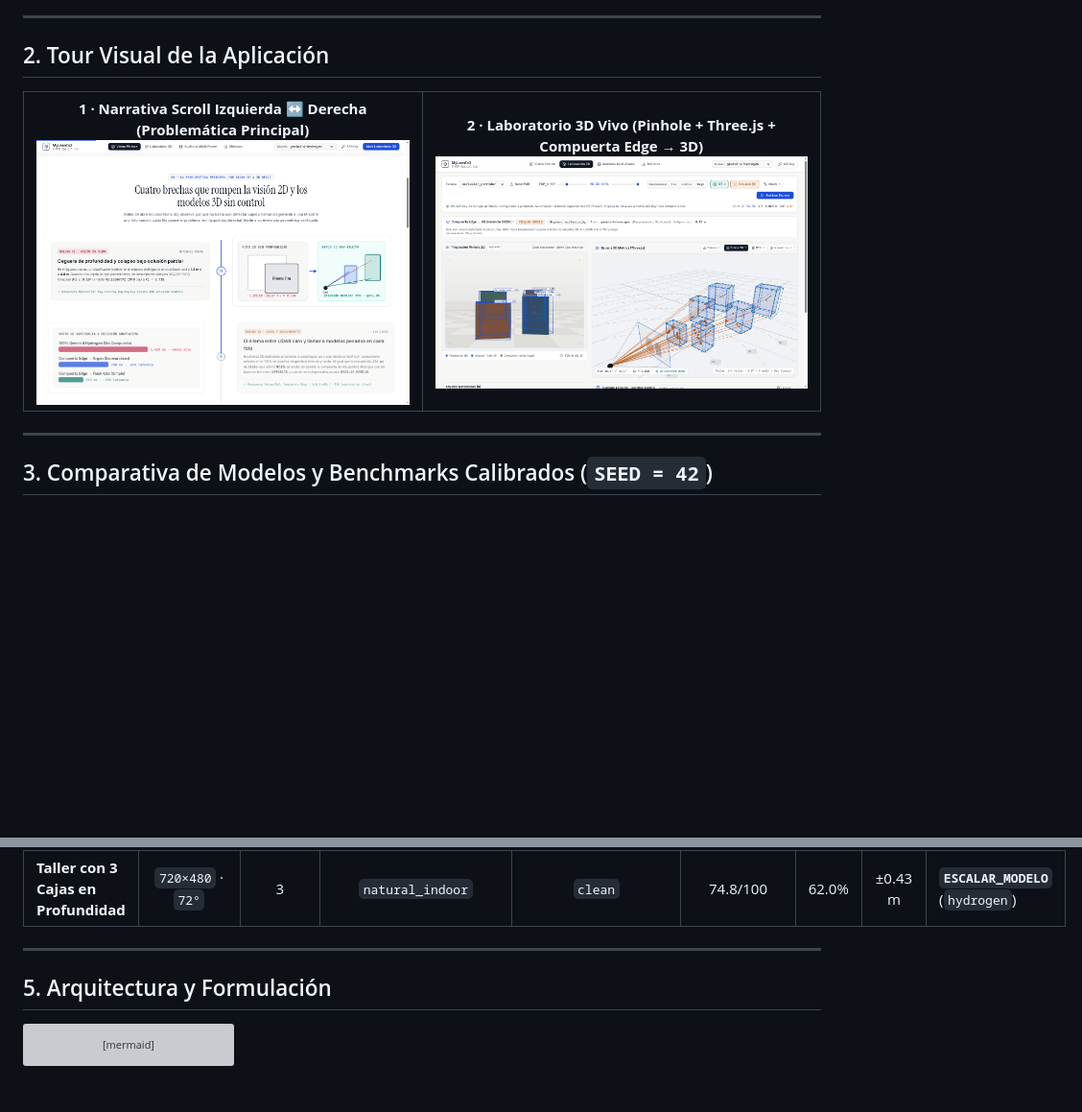
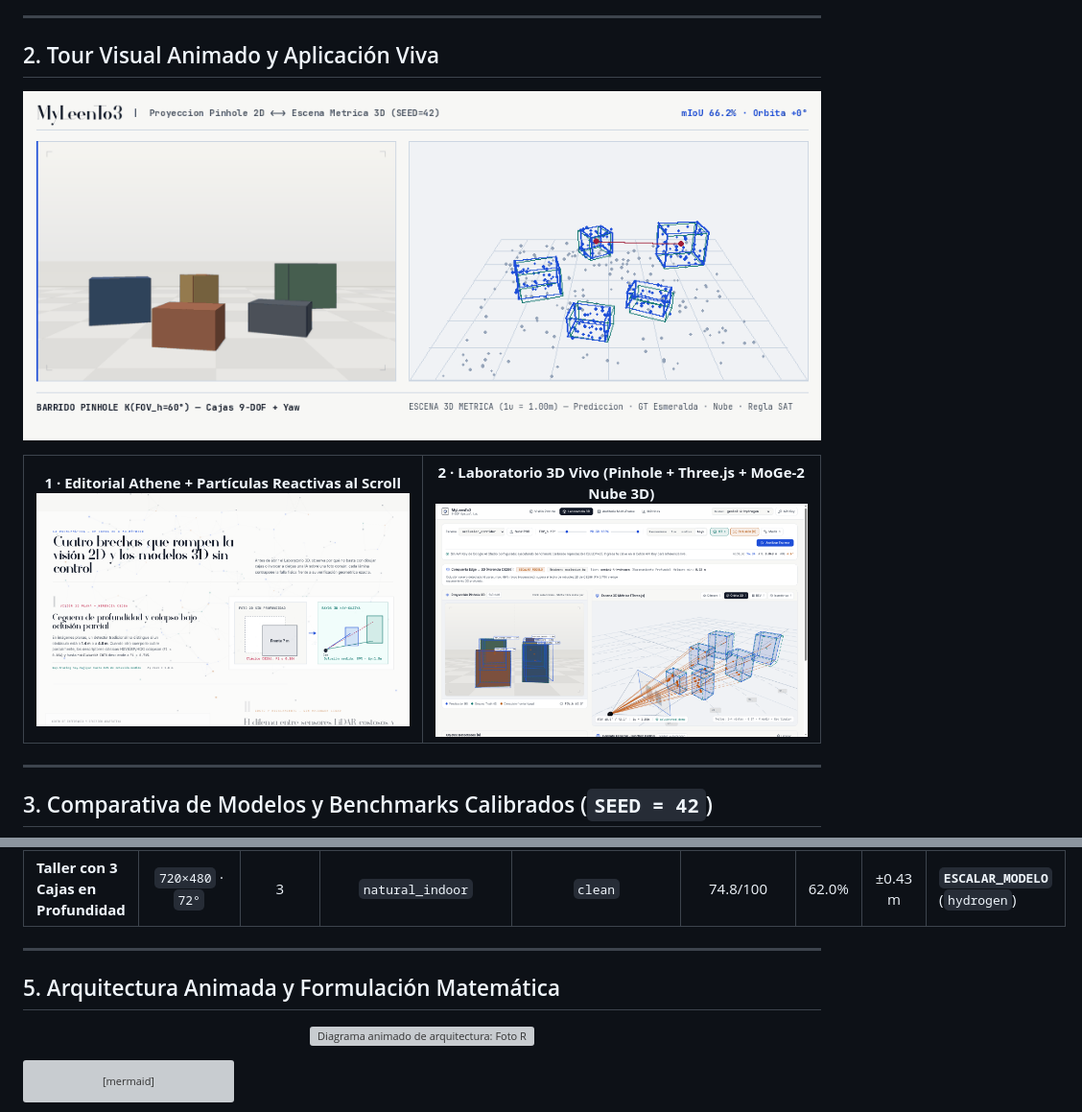
Before and after one commit to dariohuerta84/MyLeenTo3, a Markdown page: README.md, 2 parts joined by grey strips. Shown at 96% size. Drawn GitHub-style; pictures changed too: docs/assets/app_problem_scroll_preview.png, docs/assets/pipeline_3d_live.gif (added); blank space fills up the shorter version; grey boxes are pictures that could not be loaded.

Commit message:
feat(design): Athene editorial typography, full-page scroll particles, anti-generic landing & animated README

````diff
--- a/README.md
+++ b/README.md
@@ -45,16 +45,20 @@ La portada interactiva (`#problematica-scroll`) introduce la problemática media
 
 ---
 
-## 2. Tour Visual de la Aplicación
+## 2. Tour Visual Animado y Aplicación Viva
+
+<p align="center">
+  <img src="docs/assets/pipeline_3d_live.gif" alt="Demostración animada en tiempo real: barrido 2D Pinhole K + escena métrica 3D en órbita" width="100%"/>
+</p>
 
 <table>
   <tr>
     <td width="50%" align="center">
-      <strong>1 · Narrativa Scroll Izquierda ↔ Derecha (Problemática Principal)</strong><br/>
-      <img src="docs/assets/app_problem_scroll_preview.png" alt="Sección de problemática con desplazamiento alternado izquierda/derecha" width="100%"/>
+      <strong>1 · Editorial Athene + Partículas Reactivas al Scroll</strong><br/>
+      <img src="docs/assets/app_problem_scroll_preview.png" alt="Landing editorial con tipografía Athene, partículas 3D al scroll y láminas arquitectónicas" width="100%"/>
     </td>
     <td width="50%" align="center">
-      <strong>2 · Laboratorio 3D Vivo (Pinhole + Three.js + Compuerta Edge → 3D)</strong><br/>
+      <strong>2 · Laboratorio 3D Vivo (Pinhole + Three.js + MoGe-2 Nube 3D)</strong><br/>
       <img src="docs/assets/app_lab_preview.png" alt="Laboratorio 3D interactivo con proyección pinhole, Three.js y trazado de oclusión" width="100%"/>
     </td>
   </tr>
@@ -98,7 +102,11 @@ Ejecutando [`backend/scripts/run_photo_model_tests.py`](backend/scripts/run_phot
 
 ---
 
-## 5. Arquitectura y Formulación
+## 5. Arquitectura Animada y Formulación Matemática
+
+<p align="center">
+  <img src="docs/assets/cascade_gate_animated.svg" alt="Diagrama animado de arquitectura: Foto RGB + EXIF -> MoGe-2 GPU -> Motor Quiral -> Compuerta C8286" width="100%"/>
+</p>
 
 ```mermaid
 flowchart LR
````
Also changed, not shown: 8 other files.
